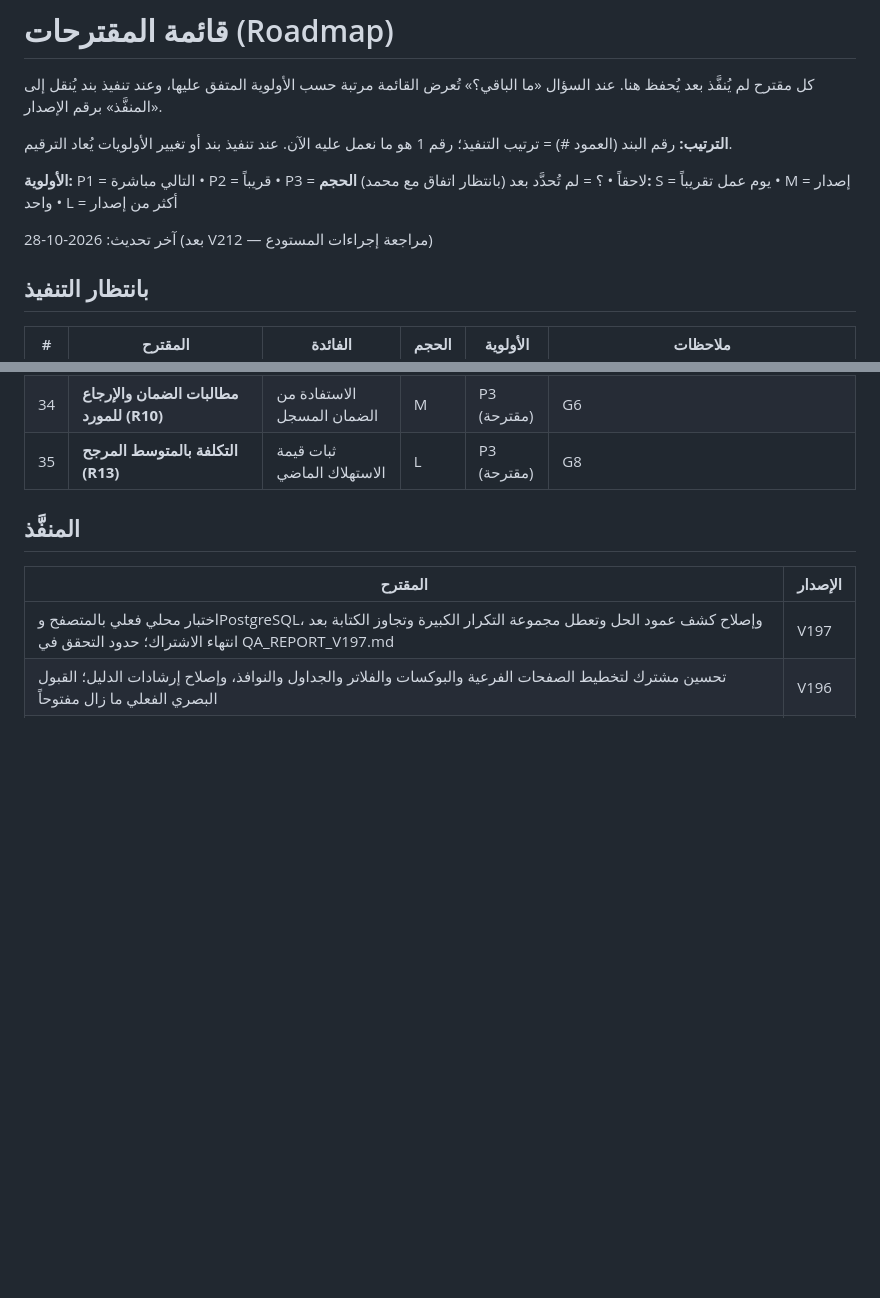
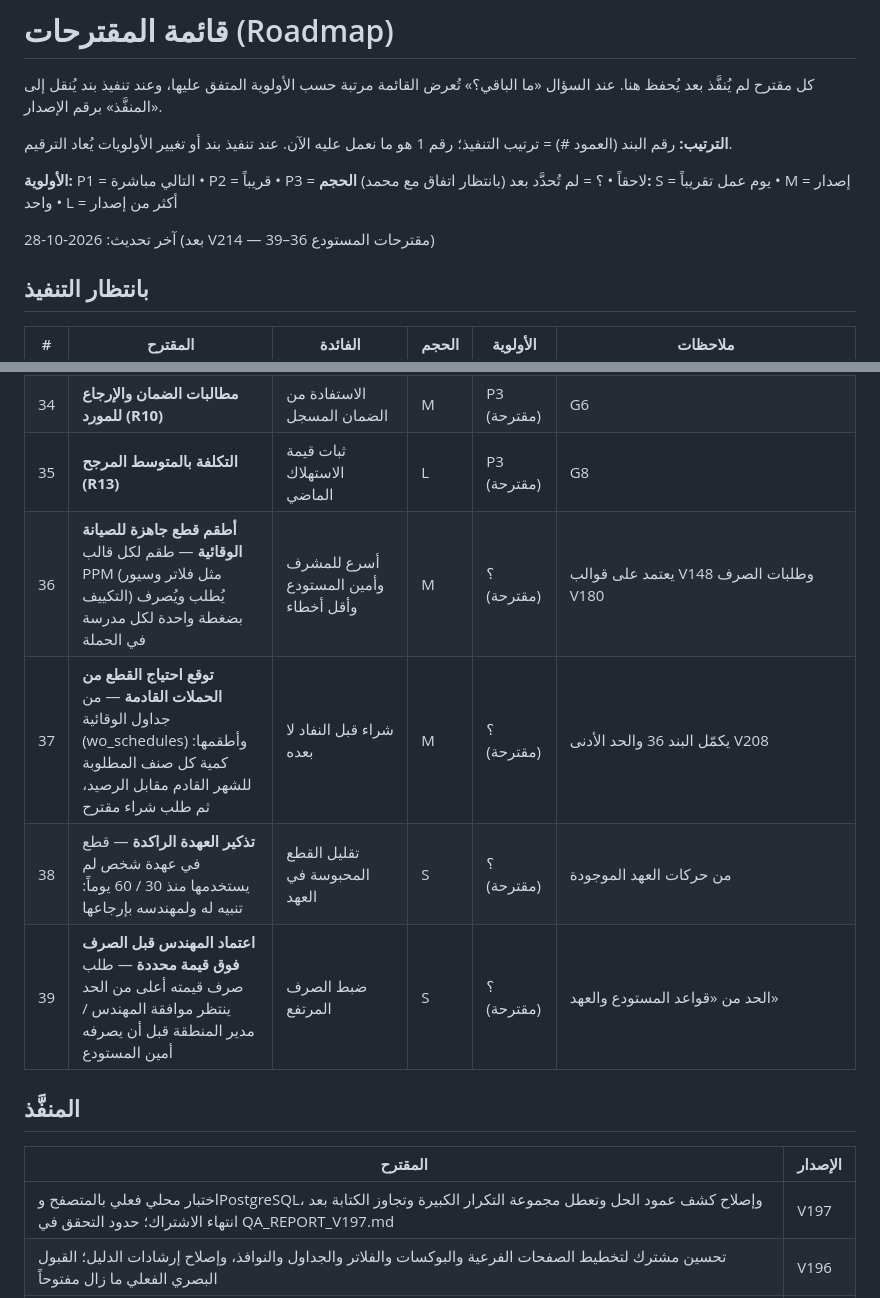
Before and after one commit to RakizoraFM/Main-Page-, a Markdown page: ROADMAP.md, 2 parts joined by grey strips. Drawn GitHub-style; blank space fills up the shorter version.

Commit message:
ROADMAP — مقترحات جديدة للمستودع (36–39)
Co-Authored-By: Claude Opus 5.5 <noreply@anthropic.com>
Claude-Session: https://claude.ai/code/session_016kbCBGbL3USF4SePi2XMpf

```diff
--- a/ROADMAP.md
+++ b/ROADMAP.md
@@ -7,7 +7,7 @@
 **الأولوية:** P1 = التالي مباشرة • P2 = قريباً • P3 = لاحقاً • ؟ = لم تُحدَّد بعد (بانتظار اتفاق مع محمد)
 **الحجم:** S = يوم عمل تقريباً • M = إصدار واحد • L = أكثر من إصدار
 
-آخر تحديث: 2026-10-28 (بعد V212 — مراجعة إجراءات المستودع)
+آخر تحديث: 2026-10-28 (بعد V214 — مقترحات المستودع 36–39)
 
 ## بانتظار التنفيذ
 
@@ -48,6 +48,10 @@
 | 33 | **محضر التخلص من التالف: بيع / إتلاف / إرجاع للمورد (R6)** | رصيد التالف لا يتجمع بلا إجراء | M | P3 (مقترحة) | G4 |
 | 34 | **مطالبات الضمان والإرجاع للمورد (R10)** | الاستفادة من الضمان المسجل | M | P3 (مقترحة) | G6 |
 | 35 | **التكلفة بالمتوسط المرجح (R13)** | ثبات قيمة الاستهلاك الماضي | L | P3 (مقترحة) | G8 |
+| 36 | **أطقم قطع جاهزة للصيانة الوقائية** — طقم لكل قالب PPM (مثل فلاتر وسيور التكييف) يُطلب ويُصرف بضغطة واحدة لكل مدرسة في الحملة | أسرع للمشرف وأمين المستودع وأقل أخطاء | M | ؟ (مقترحة) | يعتمد على قوالب V148 وطلبات الصرف V180 |
+| 37 | **توقع احتياج القطع من الحملات القادمة** — من جداول الوقائية (wo_schedules) وأطقمها: كمية كل صنف المطلوبة للشهر القادم مقابل الرصيد، ثم طلب شراء مقترح | شراء قبل النفاد لا بعده | M | ؟ (مقترحة) | يكمّل البند 36 والحد الأدنى V208 |
+| 38 | **تذكير العهدة الراكدة** — قطع في عهدة شخص لم يستخدمها منذ 30 / 60 يوماً: تنبيه له ولمهندسه بإرجاعها | تقليل القطع المحبوسة في العهد | S | ؟ (مقترحة) | من حركات العهد الموجودة |
+| 39 | **اعتماد المهندس قبل الصرف فوق قيمة محددة** — طلب صرف قيمته أعلى من الحد ينتظر موافقة المهندس / مدير المنطقة قبل أن يصرفه أمين المستودع | ضبط الصرف المرتفع | S | ؟ (مقترحة) | الحد من «قواعد المستودع والعهد» |
 
 ## المنفَّذ
 
```
